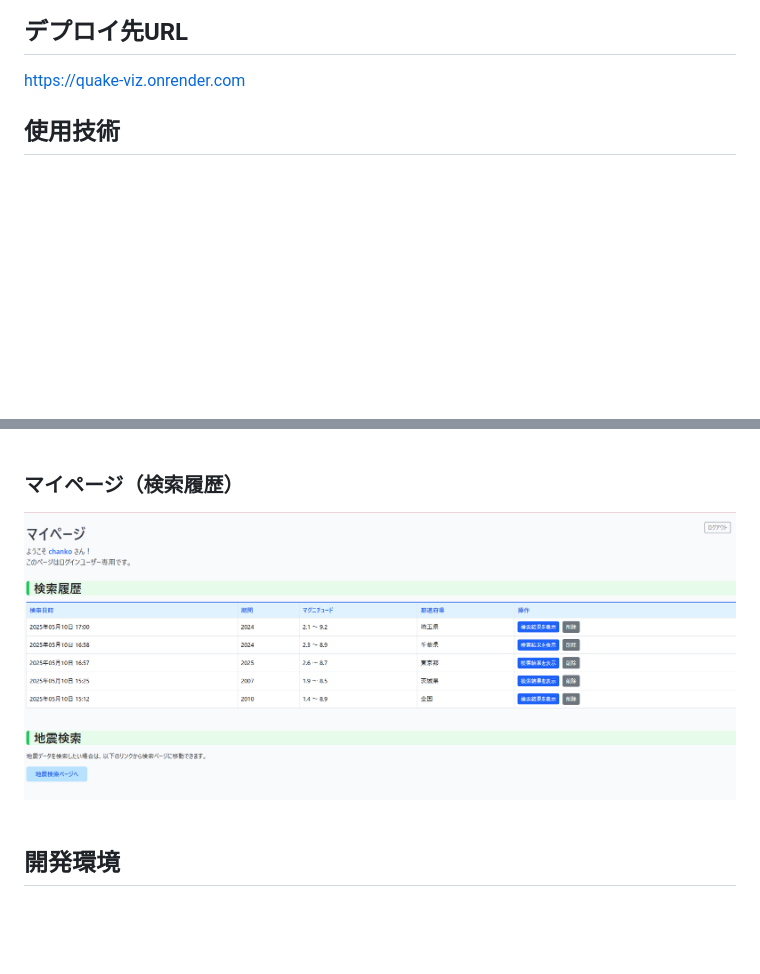
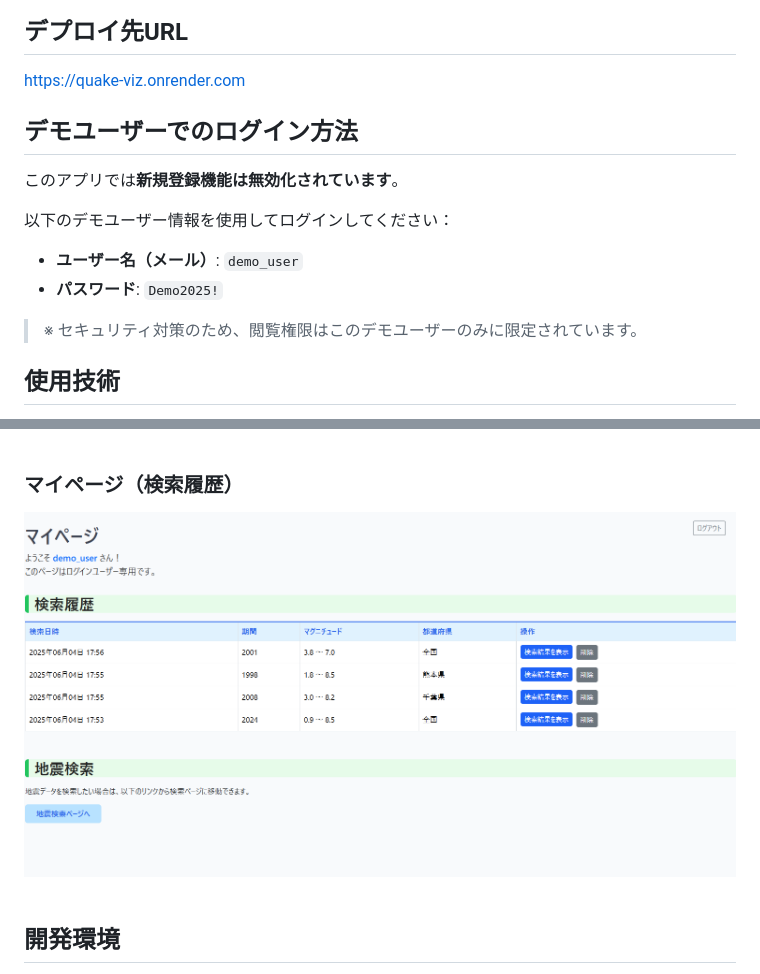
Before and after one commit to TechCat-Hello/quake_viz, a Markdown page: README.md, 2 parts joined by grey strips. Rendered like a GitHub page; pictures changed too: screenshots/mypage.png; blank space fills up the shorter version.

Commit message:
Update README and mypage screenshot

```diff
--- a/README.md
+++ b/README.md
@@ -21,6 +21,17 @@ USGS Earthquake API（アメリカ地質調査所の地震データAPI）を利
 
 ## デプロイ先URL
 https://quake-viz.onrender.com
+
+## デモユーザーでのログイン方法
+
+このアプリでは**新規登録機能は無効化されています**。
+
+以下のデモユーザー情報を使用してログインしてください：
+
+- **ユーザー名（メール）**: `demo_user`
+- **パスワード**: `Demo2025!`
+
+> ※ セキュリティ対策のため、閲覧権限はこのデモユーザーのみに限定されています。
 
 ## 使用技術
 - Python / Django
```
